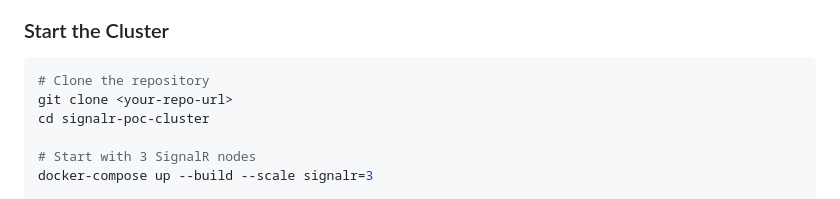
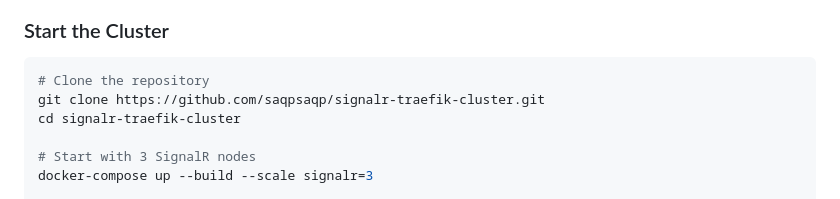
Before and after one commit to saqpsaqp/signalr-traefik-cluster, a Markdown page: README.md, the part around the change. Drawn GitHub-style.

Commit message:
fixed repo url

````diff
--- a/README.md
+++ b/README.md
@@ -45,8 +45,8 @@ A proof-of-concept implementation of a scalable SignalR real-time chat system us
 ### Start the Cluster
 ```bash
 # Clone the repository
-git clone <your-repo-url>
-cd signalr-poc-cluster
+git clone https://github.com/saqpsaqp/signalr-traefik-cluster.git
+cd signalr-traefik-cluster
 
 # Start with 3 SignalR nodes
 docker-compose up --build --scale signalr=3
````
